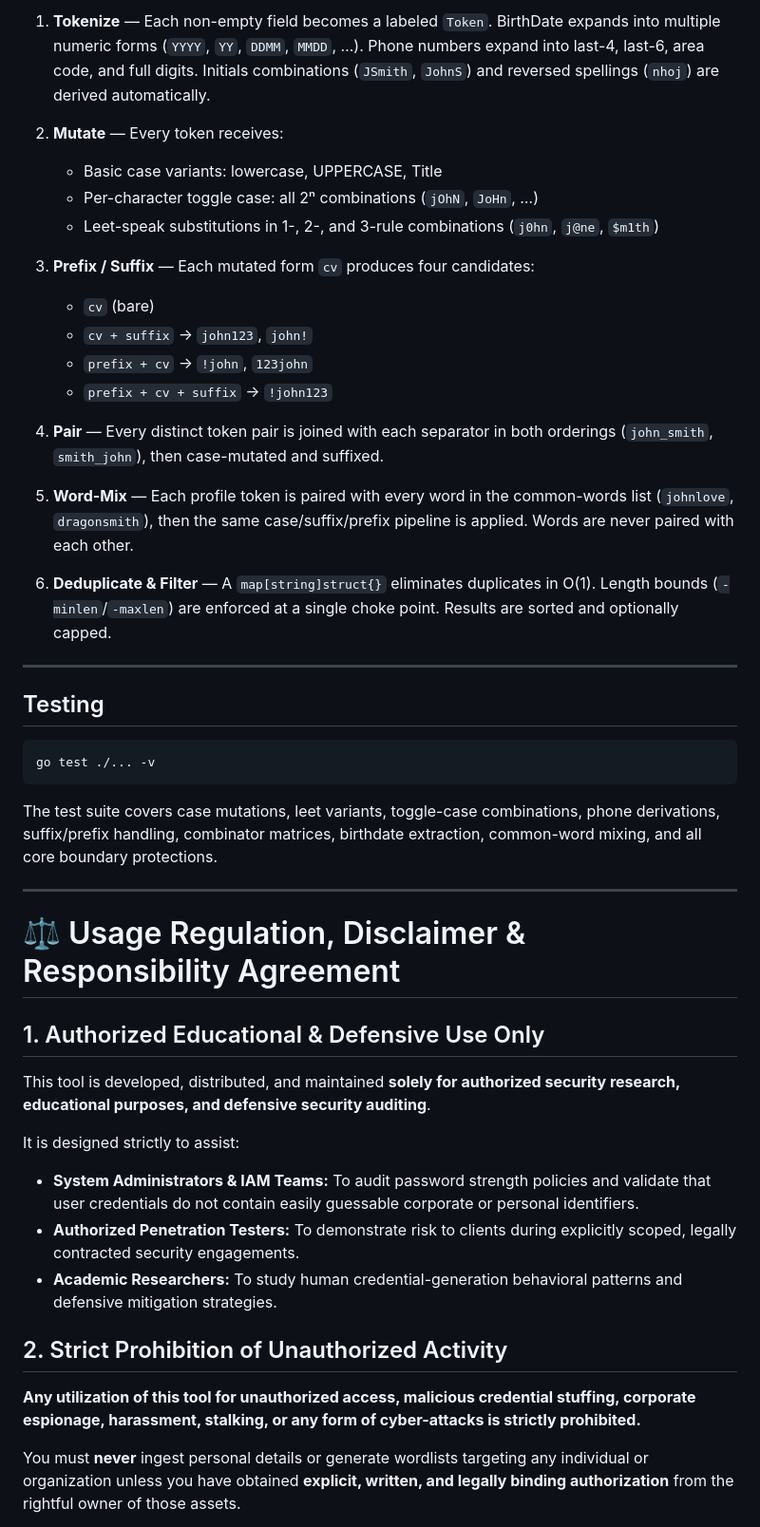
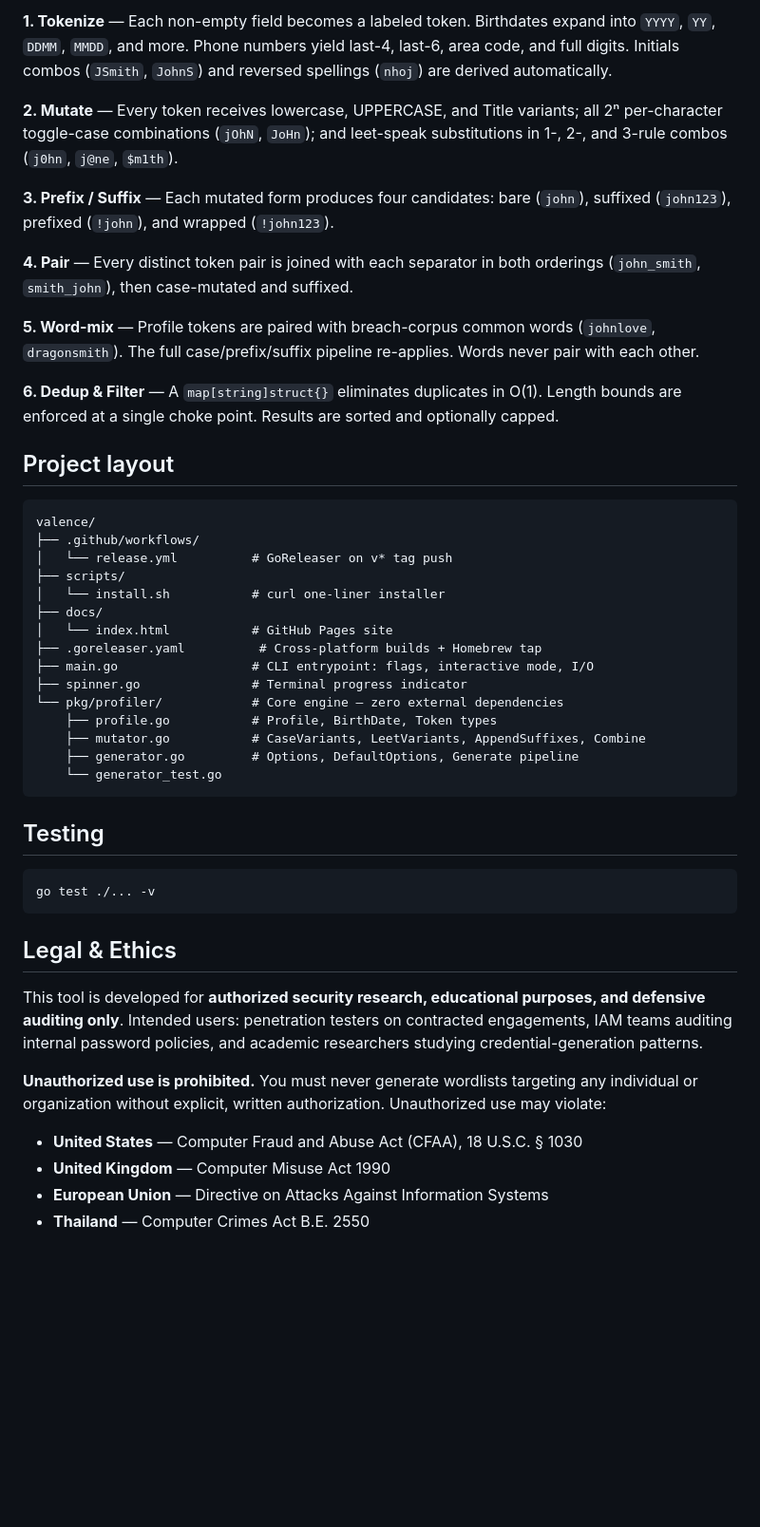
Before and after one commit to g4m3m4g/Valence, a Markdown page: README.md, the part around one of its changes. Shown at 95% size. Rendered like a GitHub page; blank space fills up the shorter version.

Commit message:
docs: polish README with badges, cleaner structure, and concise legal section
Co-Authored-By: Claude Sonnet 4.6 <noreply@anthropic.com>

````diff
--- a/README.md
+++ b/README.md
@@ -205,25 +161,36 @@ valence -first John -birthdate 1990-05-15 | sort -u > candidates.txt
 ```
 
-1. **Tokenize** — Each non-empty field becomes a labeled `Token`. BirthDate expands into multiple numeric forms (`YYYY`, `YY`, `DDMM`, `MMDD`, …). Phone numbers expand into last-4, last-6, area code, and full digits. Initials combinations (`JSmith`, `JohnS`) and reversed spellings (`nhoj`) are derived automatically.
+**1. Tokenize** — Each non-empty field becomes a labeled token. Birthdates expand into `YYYY`, `YY`, `DDMM`, `MMDD`, and more. Phone numbers yield last-4, last-6, area code, and full digits. Initials combos (`JSmith`, `JohnS`) and reversed spellings (`nhoj`) are derived automatically.
 
-2. **Mutate** — Every token receives:
-   - Basic case variants: lowercase, UPPERCASE, Title
-   - Per-character toggle case: all 2ⁿ combinations (`jOhN`, `JoHn`, …)
-   - Leet-speak substitutions in 1-, 2-, and 3-rule combinations (`j0hn`, `j@ne`, `$m1th`)
+**2. Mutate** — Every token receives lowercase, UPPERCASE, and Title variants; all 2ⁿ per-character toggle-case combinations (`jOhN`, `JoHn`); and leet-speak substitutions in 1-, 2-, and 3-rule combos (`j0hn`, `j@ne`, `$m1th`).
 
-3. **Prefix / Suffix** — Each mutated form `cv` produces four candidates:
-   - `cv` (bare)
-   - `cv + suffix` → `john123`, `john!`
-   - `prefix + cv` → `!john`, `123john`
-   - `prefix + cv + suffix` → `!john123`
+**3. Prefix / Suffix** — Each mutated form produces four candidates: bare (`john`), suffixed (`john123`), prefixed (`!john`), and wrapped (`!john123`).
 
-4. **Pair** — Every distinct token pair is joined with each separator in both orderings (`john_smith`, `smith_john`), then case-mutated and suffixed.
+**4. Pair** — Every distinct token pair is joined with each separator in both orderings (`john_smith`, `smith_john`), then case-mutated and suffixed.
 
-5. **Word-Mix** — Each profile token is paired with every word in the common-words list (`johnlove`, `dragonsmith`), then the same case/suffix/prefix pipeline is applied. Words are never paired with each other.
+**5. Word-mix** — Profile tokens are paired with breach-corpus common words (`johnlove`, `dragonsmith`). The full case/prefix/suffix pipeline re-applies. Words never pair with each other.
 
-6. **Deduplicate & Filter** — A `map[string]struct{}` eliminates duplicates in O(1). Length bounds (`-minlen`/`-maxlen`) are enforced at a single choke point. Results are sorted and optionally capped.
+**6. Dedup & Filter** — A `map[string]struct{}` eliminates duplicates in O(1). Length bounds are enforced at a single choke point. Results are sorted and optionally capped.
 
----
+## Project layout
+
+```
+valence/
+├── .github/workflows/
+│   └── release.yml          # GoReleaser on v* tag push
+├── scripts/
+│   └── install.sh           # curl one-liner installer
+├── docs/
+│   └── index.html           # GitHub Pages site
+├── .goreleaser.yaml          # Cross-platform builds + Homebrew tap
+├── main.go                  # CLI entrypoint: flags, interactive mode, I/O
+├── spinner.go               # Terminal progress indicator
+└── pkg/profiler/            # Core engine — zero external dependencies
+    ├── profile.go           # Profile, BirthDate, Token types
+    ├── mutator.go           # CaseVariants, LeetVariants, AppendSuffixes, Combine
+    ├── generator.go         # Options, DefaultOptions, Generate pipeline
+    └── generator_test.go
+```
 
 ## Testing
 
@@ -231,25 +198,14 @@ valence -first John -birthdate 1990-05-15 | sort -u > candidates.txt
 go test ./... -v
 ```
 
-The test suite covers case mutations, leet variants, toggle-case combinations, phone derivations, suffix/prefix handling, combinator matrices, birthdate extraction, common-word mixing, and all core boundary protections.
+## Legal & Ethics
 
----
+This tool is developed for **authorized security research, educational purposes, and defensive auditing only**. Intended users: penetration testers on contracted engagements, IAM teams auditing internal password policies, and academic researchers studying credential-generation patterns.
 
-# ⚖️ Usage Regulation, Disclaimer & Responsibility Agreement
+**Unauthorized use is prohibited.** You must never generate wordlists targeting any individual or organization without explicit, written authorization. Unauthorized use may violate:
 
-## 1. Authorized Educational & Defensive Use Only
+- **United States** — Computer Fraud and Abuse Act (CFAA), 18 U.S.C. § 1030
+- **United Kingdom** — Computer Misuse Act 1990
+- **European Union** — Directive on Attacks Against Information Systems
+- **Thailand** — Computer Crimes Act B.E. 2550
 
-This tool is developed, distributed, and maintained **solely for authorized security research, educational purposes, and defensive security auditing**.
-
-It is designed strictly to assist:
-
-- **System Administrators & IAM Teams:** To audit password strength policies and validate that user credentials do not contain easily guessable corporate or personal identifiers.
-- **Authorized Penetration Testers:** To demonstrate risk to clients during explicitly scoped, legally contracted security engagements.
-- **Academic Researchers:** To study human credential-generation behavioral patterns and defensive mitigation strategies.
-
-## 2. Strict Prohibition of Unauthorized Activity
-
-**Any utilization of this tool for unauthorized access, malicious credential stuffing, corporate espionage, harassment, stalking, or any form of cyber-attacks is strictly prohibited.**
-
-You must **never** ingest personal details or generate wordlists targeting any individual or organization unless you have obtained **explicit, written, and legally binding authorization** from the rightful owner of those assets.
-
````
Also changed, not shown: other parts of README.md (+77 -147 lines).
